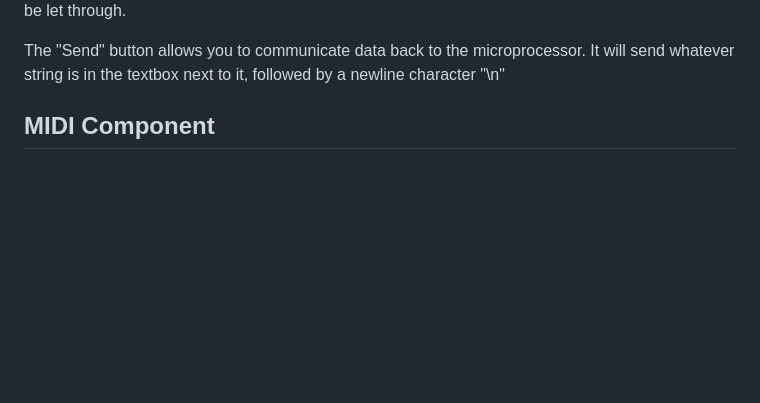
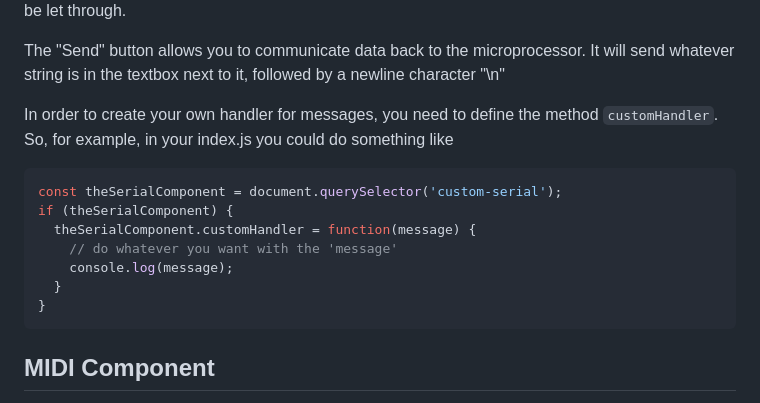
Before and after one commit to MTW012/DES221_2024, a Markdown page: README.md, the part around the change. Drawn GitHub-style; blank space fills up the shorter version.

Commit message:
Update README to include customHandler information

````diff
--- a/README.md
+++ b/README.md
@@ -29,6 +29,17 @@ Once you are connected, serial messages should appear in the textbox in the far
 You can filter out particular types of messages using the buttons directly to the left of the message printout textbox. You will only receive messages starting with "MIDI" or "Graphics" if the corresponding button is toggled on (when it is toggled on it is green, and when it is toggled off it is red). If the "Other" button is toggled-on then any message not starting with "MIDI" or "Graphics" will be let through.
 
 The "Send" button allows you to communicate data back to the microprocessor. It will send whatever string is in the textbox next to it, followed by a newline character "\n"
+
+In order to create your own handler for messages, you need to define the method ```customHandler```. So, for example, in your index.js you could do something like
+```javascript
+const theSerialComponent = document.querySelector('custom-serial');
+if (theSerialComponent) {
+  theSerialComponent.customHandler = function(message) {
+    // do whatever you want with the 'message'
+    console.log(message);
+  }
+}
+```
 
 ## MIDI Component
 The MIDI Component allows triggering of MIDI messages from  messages received from the microprocessor. To use the MIDI Component include these lines in your html document:
````
